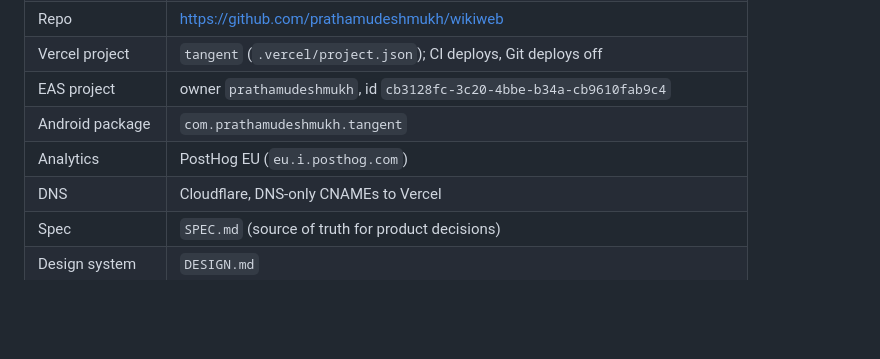
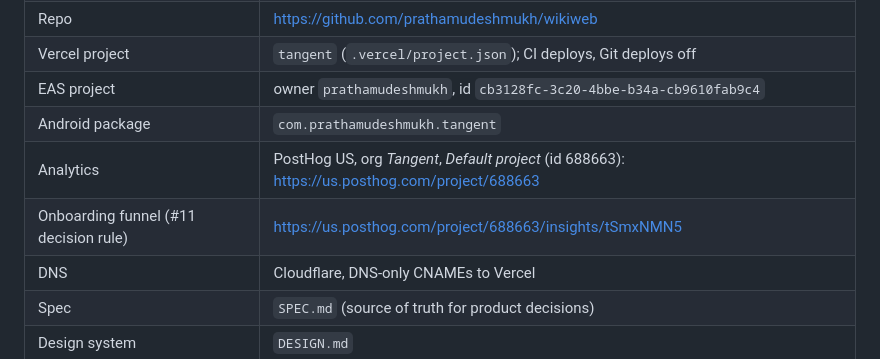
Before and after one commit to prathamudeshmukh/wikiweb, a Markdown page: AGENTS.md, the part around the change. Rendered like a GitHub page; blank space fills up the shorter version.

Commit message:
docs: point the analytics link at the US PostHog project and the onboarding funnel
Co-Authored-By: Claude Opus 5.5 <noreply@anthropic.com>

```diff
--- a/AGENTS.md
+++ b/AGENTS.md
@@ -12,7 +12,8 @@ Tangent (repo: `wikiweb`). Keep this list current; add new links here, not in ch
 | Vercel project | `tangent` (`.vercel/project.json`); CI deploys, Git deploys off |
 | EAS project | owner `prathamudeshmukh`, id `cb3128fc-3c20-4bbe-b34a-cb9610fab9c4` |
 | Android package | `com.prathamudeshmukh.tangent` |
-| Analytics | PostHog EU (`eu.i.posthog.com`) |
+| Analytics | PostHog US, org *Tangent*, *Default project* (id 688663): https://us.posthog.com/project/688663 |
+| Onboarding funnel (#11 decision rule) | https://us.posthog.com/project/688663/insights/tSmxNMN5 |
 | DNS | Cloudflare, DNS-only CNAMEs to Vercel |
 | Spec | `SPEC.md` (source of truth for product decisions) |
 | Design system | `DESIGN.md` |
```
